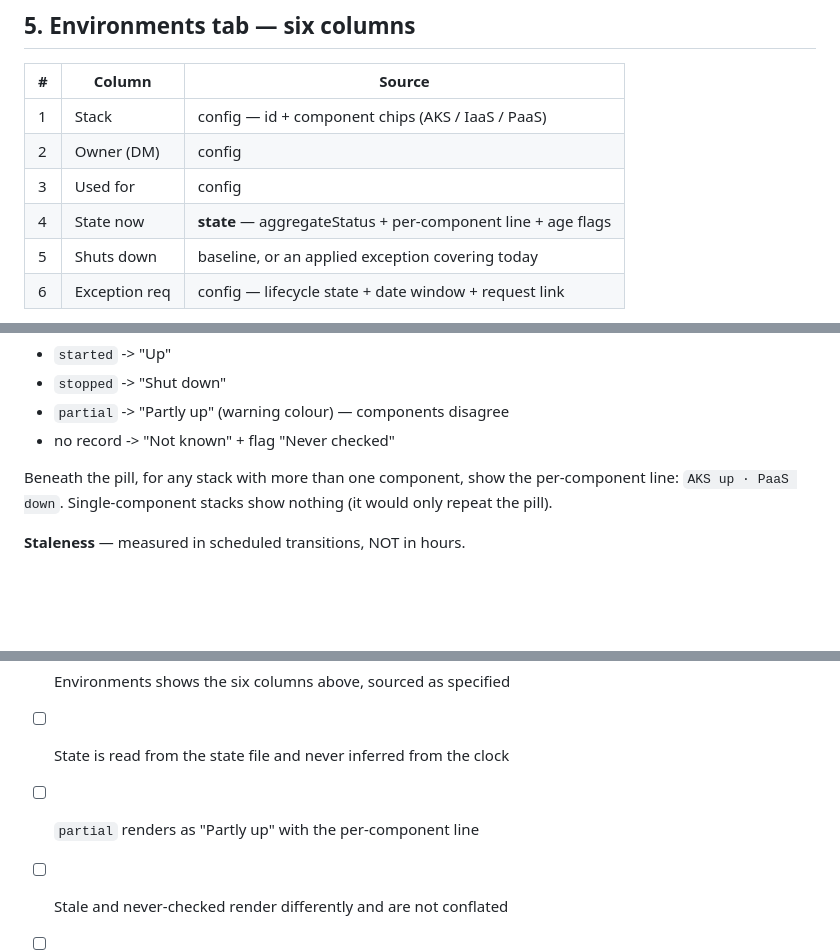
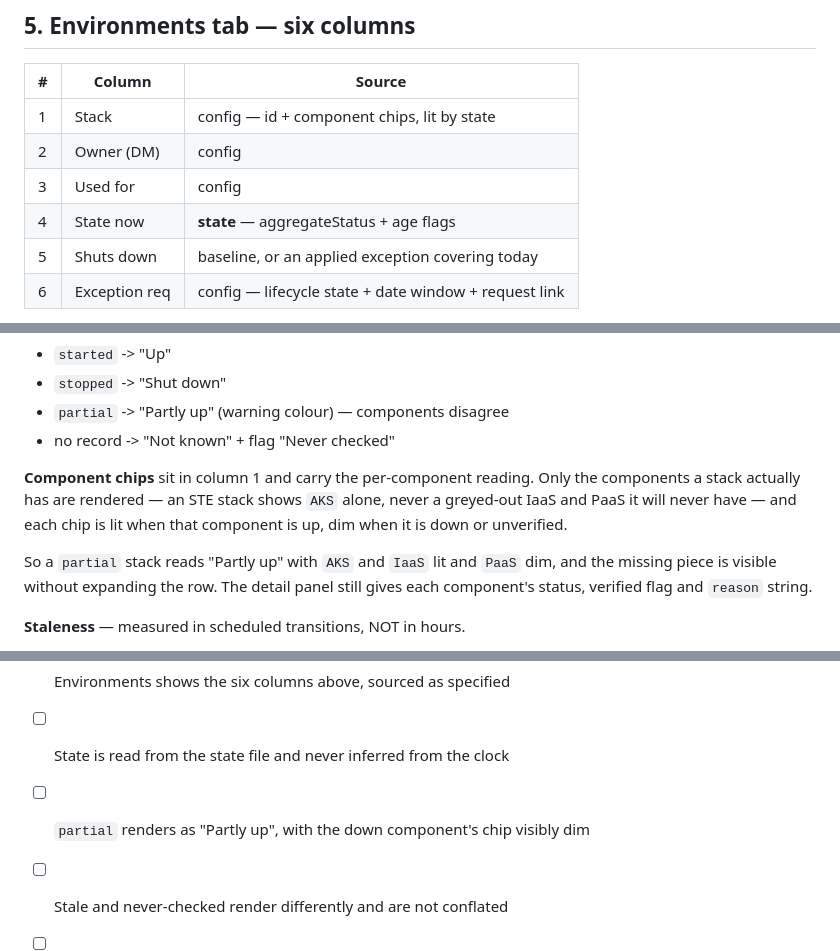
Before and after one commit to hmcts/cpp-auto-shutdown, a Markdown page: docs/DESIGN.md, 3 parts joined by grey strips. GitHub-like rendering; blank space fills up the shorter version.

Commit message:
Update spec: component chips replace the text line

```diff
--- a/docs/DESIGN.md
+++ b/docs/DESIGN.md
@@ -106,10 +106,10 @@ Environment switcher: DEV, STE (SIT and NFT present but disabled, "reserved for
 
 | # | Column        | Source                                                        |
 |---|---------------|---------------------------------------------------------------|
-| 1 | Stack         | config — id + component chips (AKS / IaaS / PaaS)              |
+| 1 | Stack         | config — id + component chips, lit by state                    |
 | 2 | Owner (DM)    | config                                                         |
 | 3 | Used for      | config                                                         |
-| 4 | State now     | **state** — aggregateStatus + per-component line + age flags   |
+| 4 | State now     | **state** — aggregateStatus + age flags                        |
 | 5 | Shuts down    | baseline, or an applied exception covering today               |
 | 6 | Exception req | config — lifecycle state + date window + request link          |
 
@@ -153,8 +153,14 @@ it changes yearly.
 - `partial` -> "Partly up" (warning colour) — components disagree
 - no record -> "Not known" + flag "Never checked"
 
-Beneath the pill, for any stack with more than one component, show the per-component line:
-`AKS up · PaaS down`. Single-component stacks show nothing (it would only repeat the pill).
+**Component chips** sit in column 1 and carry the per-component reading. Only the components
+a stack actually has are rendered — an STE stack shows `AKS` alone, never a greyed-out IaaS
+and PaaS it will never have — and each chip is lit when that component is up, dim when it is
+down or unverified.
+
+So a `partial` stack reads "Partly up" with `AKS` and `IaaS` lit and `PaaS` dim, and the
+missing piece is visible without expanding the row. The detail panel still gives each
+component's status, verified flag and `reason` string.
 
 **Staleness** — measured in scheduled transitions, NOT in hours.
 
@@ -241,7 +247,7 @@ the three views cannot drift apart.
 - [ ] Three tabs: Environments, Calendar, Exceptions
 - [ ] Environments shows the six columns above, sourced as specified
 - [ ] State is read from the state file and never inferred from the clock
-- [ ] `partial` renders as "Partly up" with the per-component line
+- [ ] `partial` renders as "Partly up", with the down component's chip visibly dim
 - [ ] Stale and never-checked render differently and are not conflated
 - [ ] Exception states use the outcome wording in §7, with consequence text on blocked states
 - [ ] Baseline, delays, weekend presets and bank-holiday suppression all honoured
```
